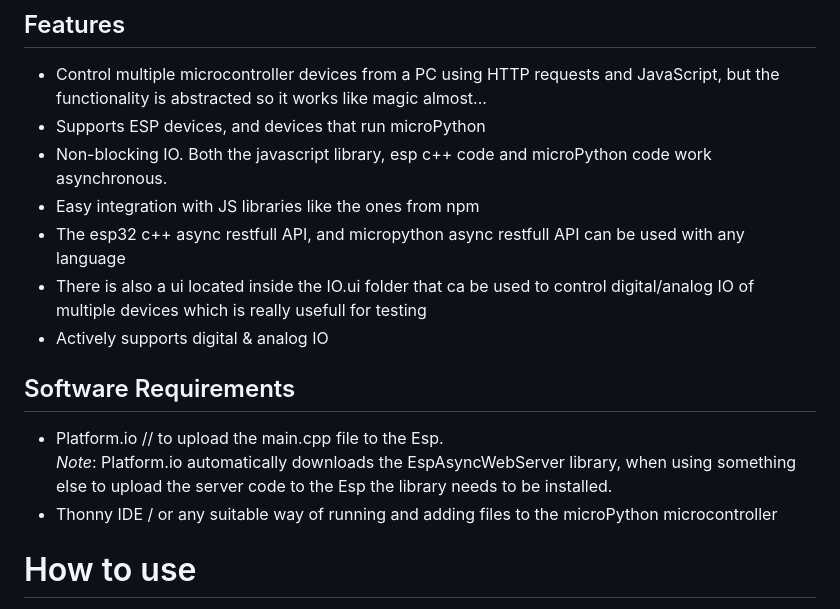
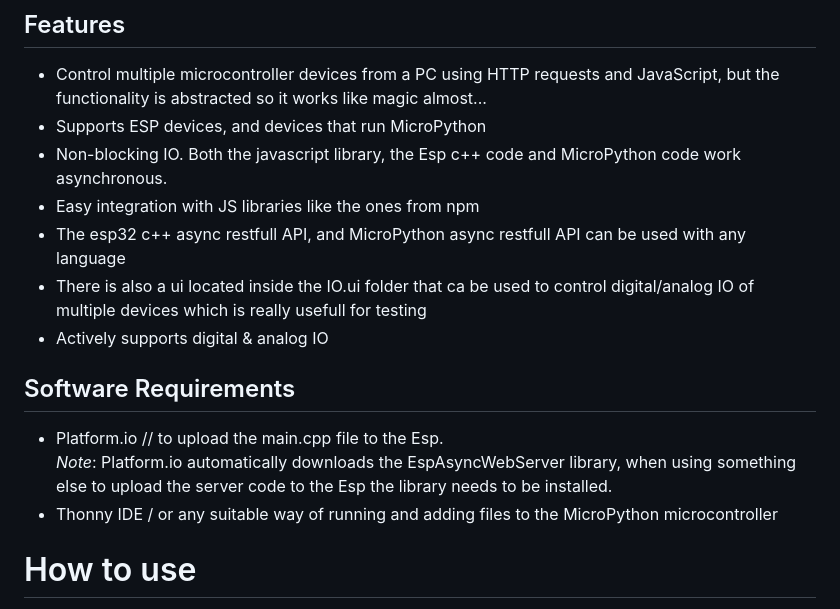
Before and after one commit to Lemon2311/IoTFleet.js, a Markdown page: README.md, the part around one of its changes. Drawn GitHub-style.

```diff
--- a/README.md
+++ b/README.md
@@ -5,16 +5,16 @@ The IoTFleet.js library is a versatile tool that enables control over multiple m
 
 ## Features
 - Control multiple microcontroller devices from a PC using HTTP requests and JavaScript, but the functionality is abstracted so it works like magic almost...
-- Supports ESP devices, and devices that run microPython
-- Non-blocking IO. Both the javascript library, esp c++ code and microPython code work asynchronous.
+- Supports ESP devices, and devices that run MicroPython
+- Non-blocking IO. Both the javascript library, the Esp c++ code and MicroPython code work asynchronous.
 - Easy integration with JS libraries like the ones from npm
-- The esp32 c++ async restfull API, and micropython async restfull API can be used with any language
+- The esp32 c++ async restfull API, and MicroPython async restfull API can be used with any language
 - There is also a ui located inside the IO.ui folder that ca be used to control digital/analog IO of multiple devices which is really usefull for testing
 - Actively supports digital & analog IO
 
 ## Software Requirements
 * Platform.io // to upload the main.cpp file to the Esp. <br> *Note*: Platform.io automatically downloads the EspAsyncWebServer library, when using something else to upload the server code to the Esp the library needs to be installed.
-* Thonny IDE / or any suitable way of running and adding files to the microPython microcontroller
+* Thonny IDE / or any suitable way of running and adding files to the MicroPython microcontroller
 
 # How to use
 First, download the project by pressing `<>Code` followed by `Download Zip`.
```
Also changed, not shown: other parts of README.md (+6 -6 lines).
